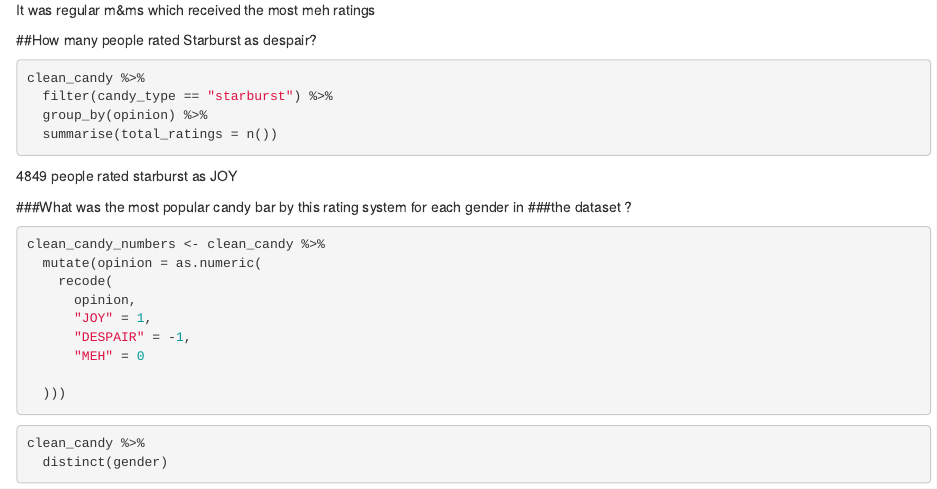
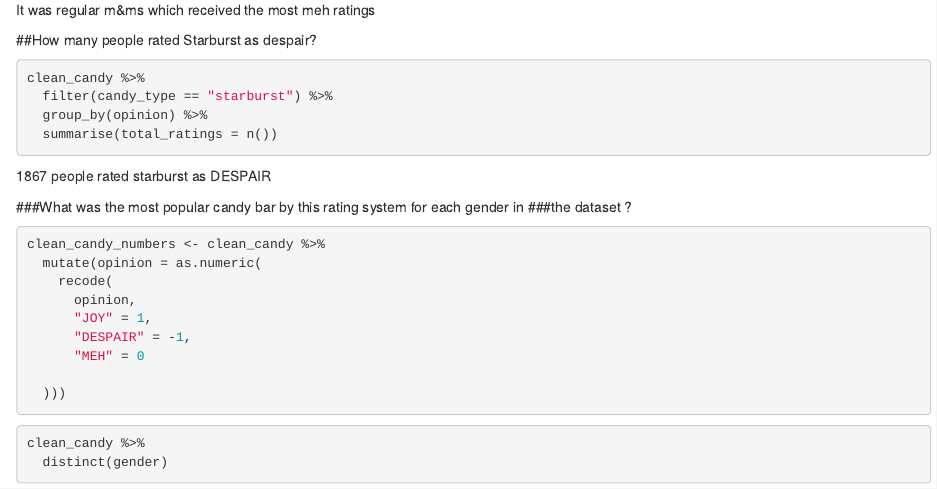
Before and after one commit to euanelrick/Dirty_Data_Project, an R Markdown document (Task_4/analysis_task_4.Rmd): the page in a window 1100 px wide, from 1800 px down. Rendered offline with R 4.5, knitr and Pandoc, with nearby package versions; the code chunks are not run, so their results and figures are left out.

Commit message:
Formatting

````diff
--- a/Task_4/analysis_task_4.Rmd
+++ b/Task_4/analysis_task_4.Rmd
@@ -133,7 +133,7 @@
   summarise(total_ratings = n())
 ```
 
-4849 people rated starburst as JOY
+1867 people rated starburst as DESPAIR
 
 
 
````
Also changed, not shown: Task_4/cleaning_script_task_4.R (+4 -4 lines), Task_4/analysis_task_4.nb.html.
